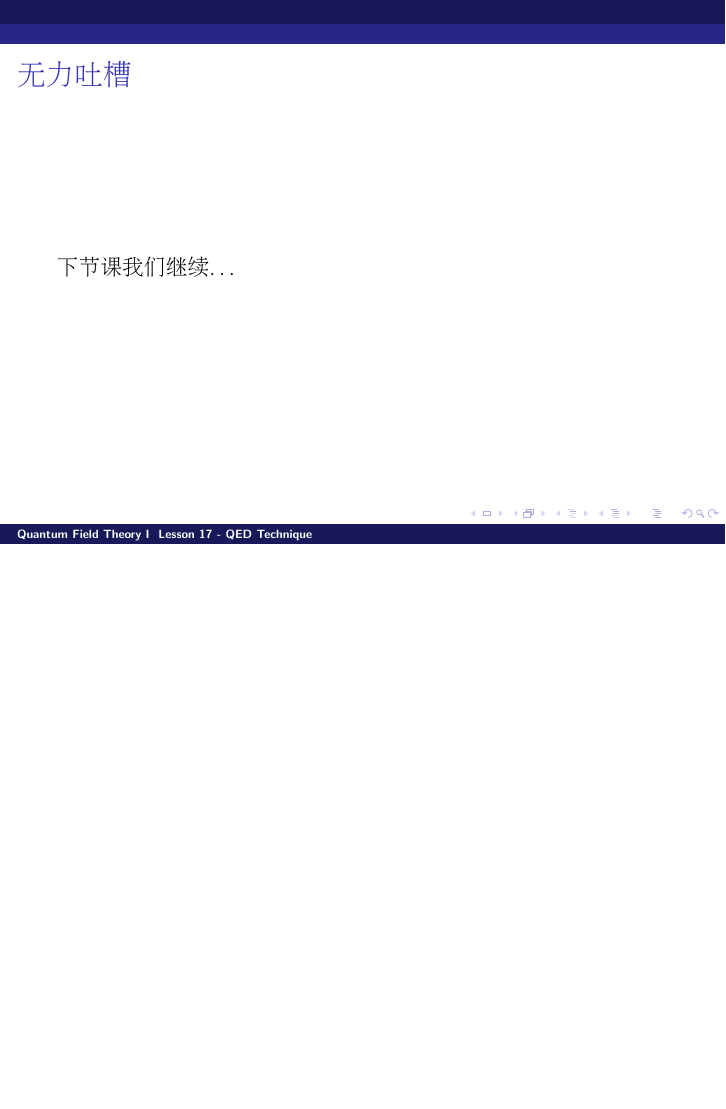
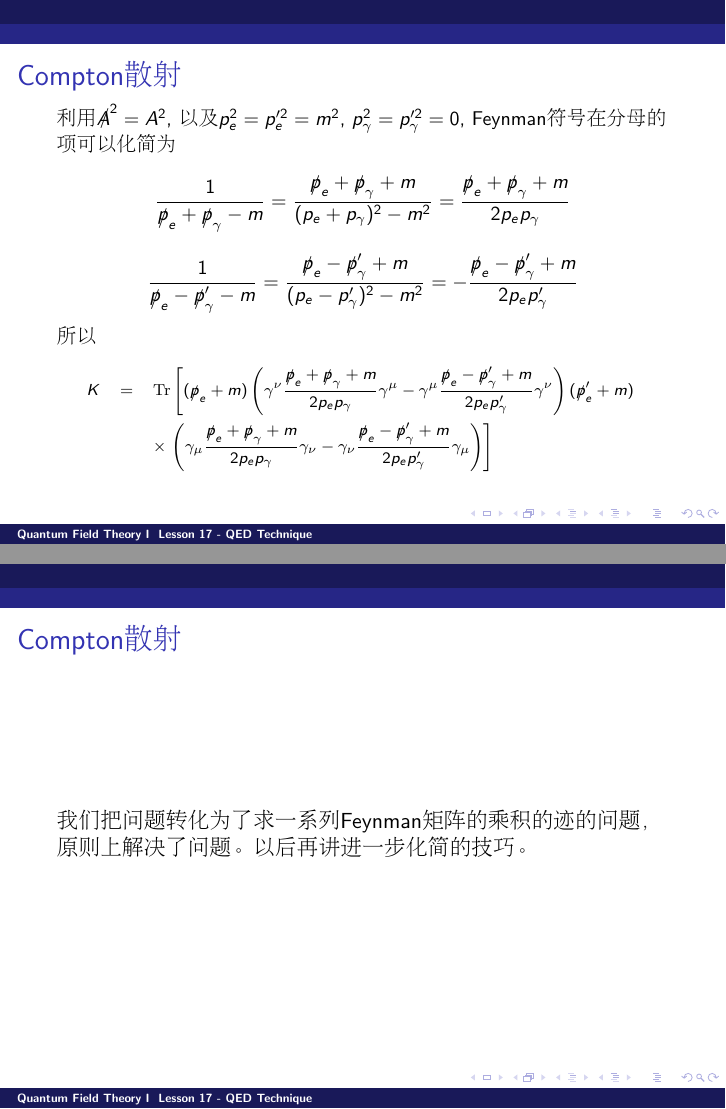
Before and after one commit to zqhuang/SYSU_QFTI, LaTeX slides (tex/Lesson17_QED_tech.tex, which reads tex/macros.tex): page 16 of 16 before the commit and pages 15 and 16 of 16 after it, the two joined at a grey line, the shorter picture padded with empty space. Compiled offline with pdfLaTeX.

Commit message:
modify L17

```diff
--- a/tex/Lesson17_QED_tech.tex
+++ b/tex/Lesson17_QED_tech.tex
@@ -286,16 +288,24 @@ K &=&  \mathrm{Tr}\left[ (\slashed{p}_e+m)\left(\gamma^\nu\frac{1}{\slashed{p}_e
 {\small
 利用$\slashed{A}^2 = A^2$, 以及$p_e^2 = p_e'^2 = m^2$, $p_\gamma^2 = p_\gamma'^2 = 0$, Feynman符号在分母的项可以化简为
 $$\frac{1}{\slashed{p}_e+\slashed{p}_\gamma-m} = \frac{\slashed{p}_e+\slashed{p}_\gamma+m}{(p_e+p_\gamma)^2-m^2} =  \frac{\slashed{p}_e+\slashed{p}_\gamma+m}{2p_ep_\gamma} $$
-$$\frac{1}{\slashed{p}_e-\slashed{p}_\gamma'-m} = \frac{\slashed{p}_e-\slashed{p}_\gamma'+m}{(p_e-p_\gamma')^2-m^2} =  \frac{\slashed{p}_e-\slashed{p}_\gamma'+m}{2p_ep_\gamma'} $$
+$$\frac{1}{\slashed{p}_e-\slashed{p}_\gamma'-m} = \frac{\slashed{p}_e-\slashed{p}_\gamma'+m}{(p_e-p_\gamma')^2-m^2} = - \frac{\slashed{p}_e-\slashed{p}_\gamma'+m}{2p_ep_\gamma'} $$
+所以
+{\scriptsize
+\bea
+K &=&  \mathrm{Tr}\left[ (\slashed{p}_e+m)\left(\gamma^\nu\frac{\slashed{p}_e+\slashed{p}_\gamma+m}{2p_ep_\gamma}\gamma^\mu-\gamma^\mu\frac{\slashed{p}_e-\slashed{p}_\gamma'+m}{2p_e p_\gamma'}\gamma^\nu\right) (\slashed{p}_e'+m)    \right.\newl
+&& \times \left.  \left(\gamma_\mu \frac{\slashed{p}_e+\slashed{p}_\gamma+m}{2p_e p_\gamma}\gamma_\nu-\gamma_\nu \frac{\slashed{p}_e-\slashed{p}_\gamma'+m}{2p_ep_\gamma'}\gamma_\mu \right)\right]
+\eea
+}
 }
 \ech
 \end{frame}
 
 \begin{frame}
-\chtitle{无力吐槽}
+\chtitle{Compton散射}
 \bch
-下节课我们继续…
+我们把问题转化为了求一系列Feynman矩阵的乘积的迹的问题，原则上解决了问题。以后再讲进一步化简的技巧。
 \ech
 \end{frame}
 
+
 \end{document}
--- a/tex/macros.tex
+++ b/tex/macros.tex
@@ -94,3 +94,4 @@
 \def\trace{\mathrm{Tr}}
 \def\comm#1{\ \ \ \left(\mathrm{used}\ #1\right)}
 \def\tcomm#1{\ \ \ (\text{#1})}
+\def\slp{\slashed{p}}
```
Also changed, not shown: Lesson17_QED_tech.pdf, tex/Lesson17_QED_tech.tex (6 more changed lines).
